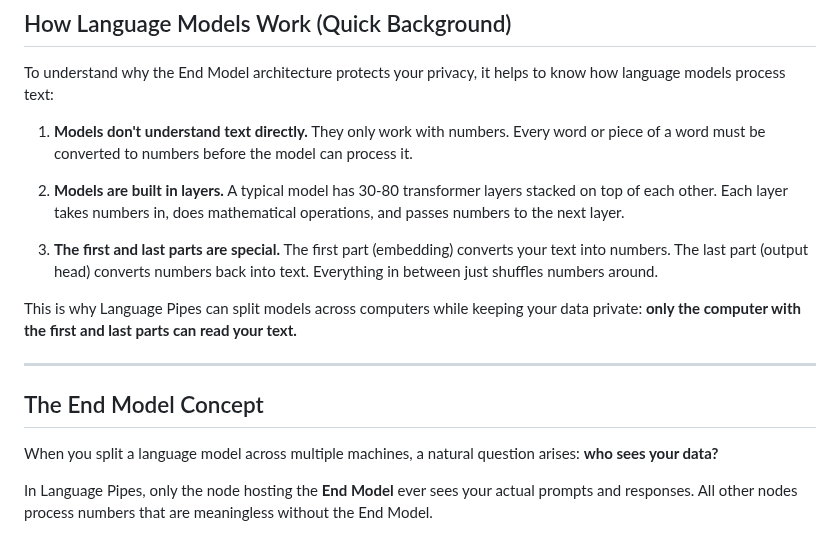
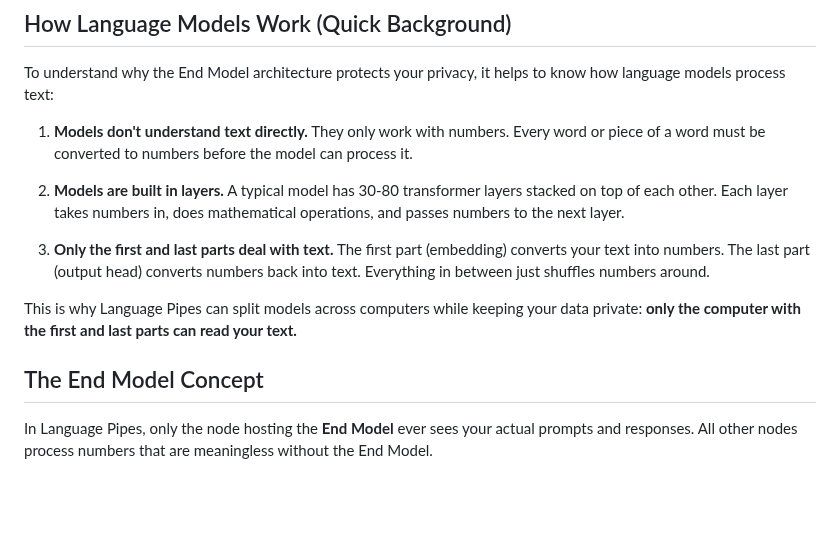
Before and after one commit to erinclemmer/language-pipes, a Markdown page: documentation/privacy.md, the part around one of its changes. Rendered like a GitHub page; blank space fills up the shorter version.

```diff
--- a/documentation/privacy.md
+++ b/documentation/privacy.md
@@ -12,15 +12,12 @@ To understand why the End Model architecture protects your privacy, it helps to
 
 2. **Models are built in layers.** A typical model has 30-80 transformer layers stacked on top of each other. Each layer takes numbers in, does mathematical operations, and passes numbers to the next layer.
 
-3. **The first and last parts are special.** The first part (embedding) converts your text into numbers. The last part (output head) converts numbers back into text. Everything in between just shuffles numbers around.
+3. **Only the first and last parts deal with text.** The first part (embedding) converts your text into numbers. The last part (output head) converts numbers back into text. Everything in between just shuffles numbers around.
 
 This is why Language Pipes can split models across computers while keeping your data private: **only the computer with the first and last parts can read your text.**
 
----
-
 ## The End Model Concept
 
-When you split a language model across multiple machines, a natural question arises: **who sees your data?**
 
 In Language Pipes, only the node hosting the **End Model** ever sees your actual prompts and responses. All other nodes process numbers that are meaningless without the End Model.
 
```
Also changed, not shown: other parts of documentation/privacy.md (+26 -48 lines).
